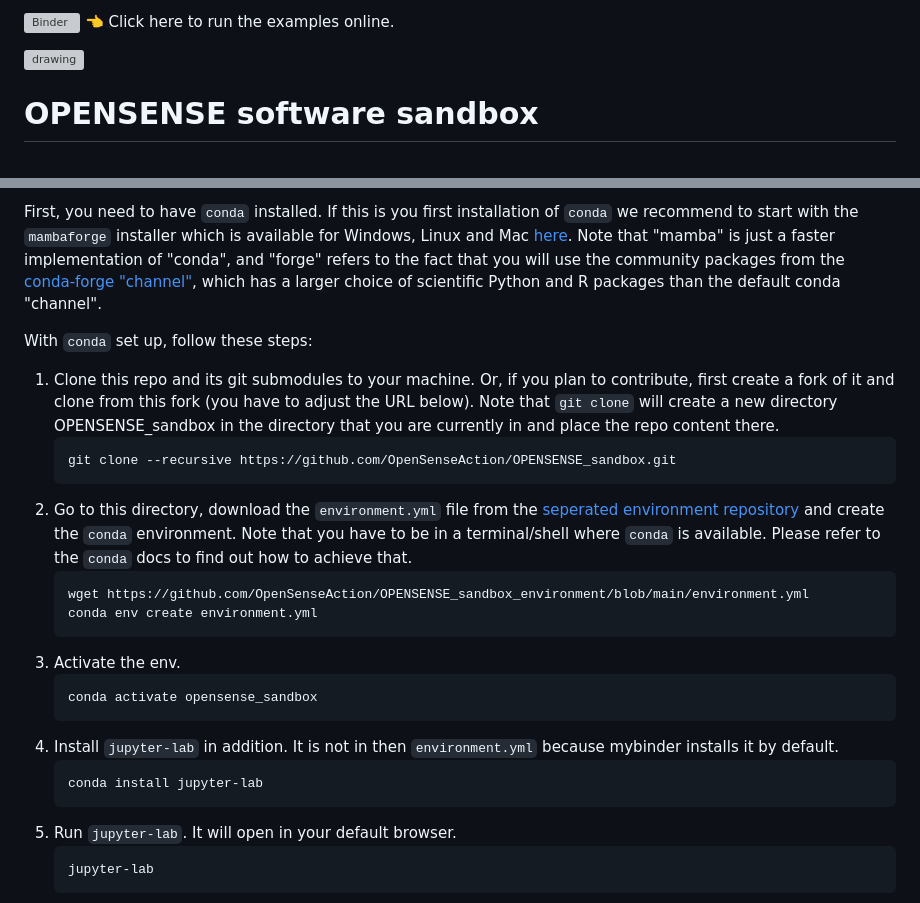
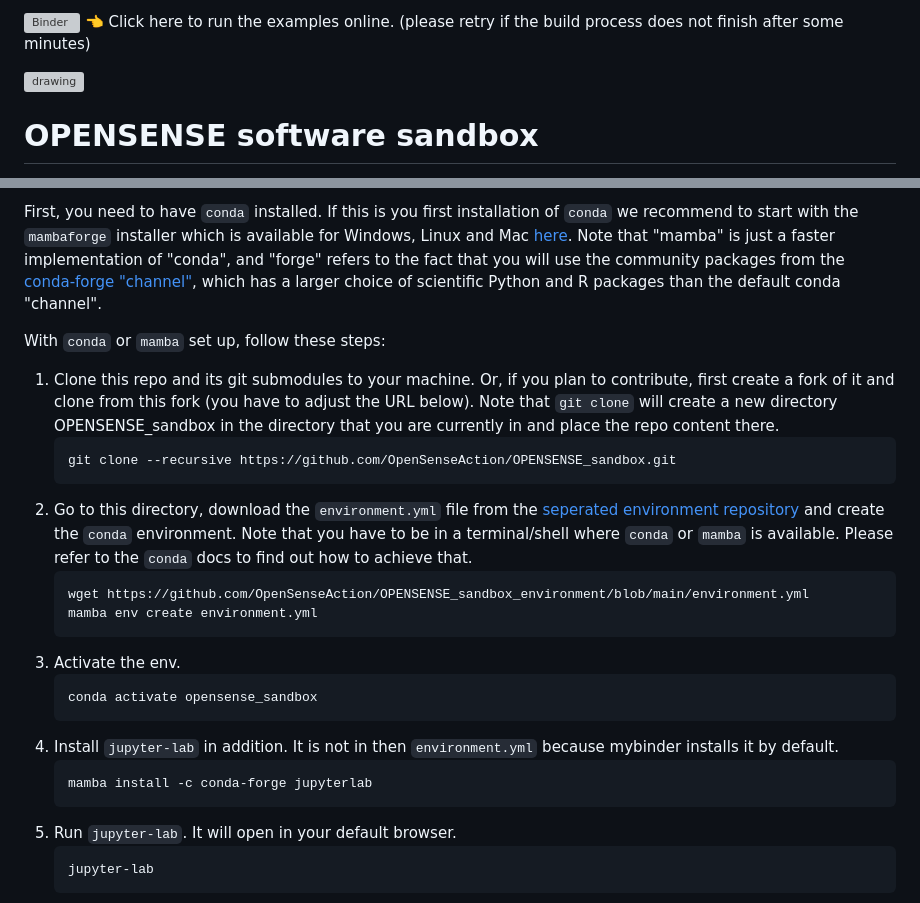
Before and after one commit to OpenSenseAction/OPENSENSE_sandbox, a Markdown page: README.md, 2 parts joined by grey strips. Drawn GitHub-style; grey boxes are pictures that could not be loaded.

Commit message:
Update README (use of mamba, info on retrying binder startup) (#58)
as the title says...

````diff
--- a/README.md
+++ b/README.md
@@ -1,4 +1,4 @@
-[![Binder](https://mybinder.org/badge_logo.svg)](https://mybinder.org/v2/gh/OpenSenseAction/OPENSENSE_sandbox_environment/main?urlpath=git-pull?repo=https://github.com/OpenSenseAction/OPENSENSE_sandbox%26urlpath=lab/tree/OPENSENSE_sandbox/notebooks/index.ipynb&branch=main)  :point_left: Click here to run the examples online.
+[![Binder](https://mybinder.org/badge_logo.svg)](https://mybinder.org/v2/gh/OpenSenseAction/OPENSENSE_sandbox_environment/main?urlpath=git-pull?repo=https://github.com/OpenSenseAction/OPENSENSE_sandbox%26urlpath=lab/tree/OPENSENSE_sandbox/notebooks/index.ipynb&branch=main)  :point_left: Click here to run the examples online. (please retry if the build process does not finish after some minutes)
 
 <img src="https://user-images.githubusercontent.com/102827/174779884-a2fb0971-4850-4ad6-93eb-2c53b922b408.svg" alt="drawing" width="300"/>
 
@@ -17,15 +17,15 @@ To run the code locally and/or to contribute to this repository, you need to set
 
 First, you need to have `conda` installed. If this is you first installation of `conda` we recommend to start with the `mambaforge` installer which is available for Windows, Linux and Mac [here](https://github.com/conda-forge/miniforge#mambaforge). Note that "mamba" is just a faster implementation of "conda", and "forge" refers to the fact that you will use the community packages from the [conda-forge "channel"](https://conda-forge.org/), which has a  larger choice of scientific Python and R packages than the default conda "channel".
 
-With `conda` set up, follow these steps:
+With `conda` or `mamba` set up, follow these steps:
 1. Clone this repo and its git submodules to your machine. Or, if you plan to contribute, first create a fork of it and clone from this fork (you have to adjust the URL below). Note that `git clone` will create a new directory OPENSENSE_sandbox in the directory that you are currently in and place the repo content there.
    ```
    git clone --recursive https://github.com/OpenSenseAction/OPENSENSE_sandbox.git
    ```
-2. Go to this directory, download the `environment.yml` file from the [seperated environment repository](https://github.com/OpenSenseAction/OPENSENSE_sandbox_environment) and create the `conda` environment. Note that you have to be in a terminal/shell where `conda` is available. Please refer to the `conda` docs to find out how to achieve that.
+2. Go to this directory, download the `environment.yml` file from the [seperated environment repository](https://github.com/OpenSenseAction/OPENSENSE_sandbox_environment) and create the `conda` environment. Note that you have to be in a terminal/shell where `conda` or `mamba` is available. Please refer to the `conda` docs to find out how to achieve that.
    ```
    wget https://github.com/OpenSenseAction/OPENSENSE_sandbox_environment/blob/main/environment.yml
-   conda env create environment.yml
+   mamba env create environment.yml
    ```
 3. Activate the env.
    ```
@@ -33,7 +33,7 @@ With `conda` set up, follow these steps:
    ```
 4. Install `jupyter-lab` in addition. It is not in then `environment.yml` because mybinder installs it by default.
    ```
-   conda install jupyter-lab
+   mamba install -c conda-forge jupyterlab
    ```
 5. Run `jupyter-lab`. It will open in your default browser.
    ```
````
